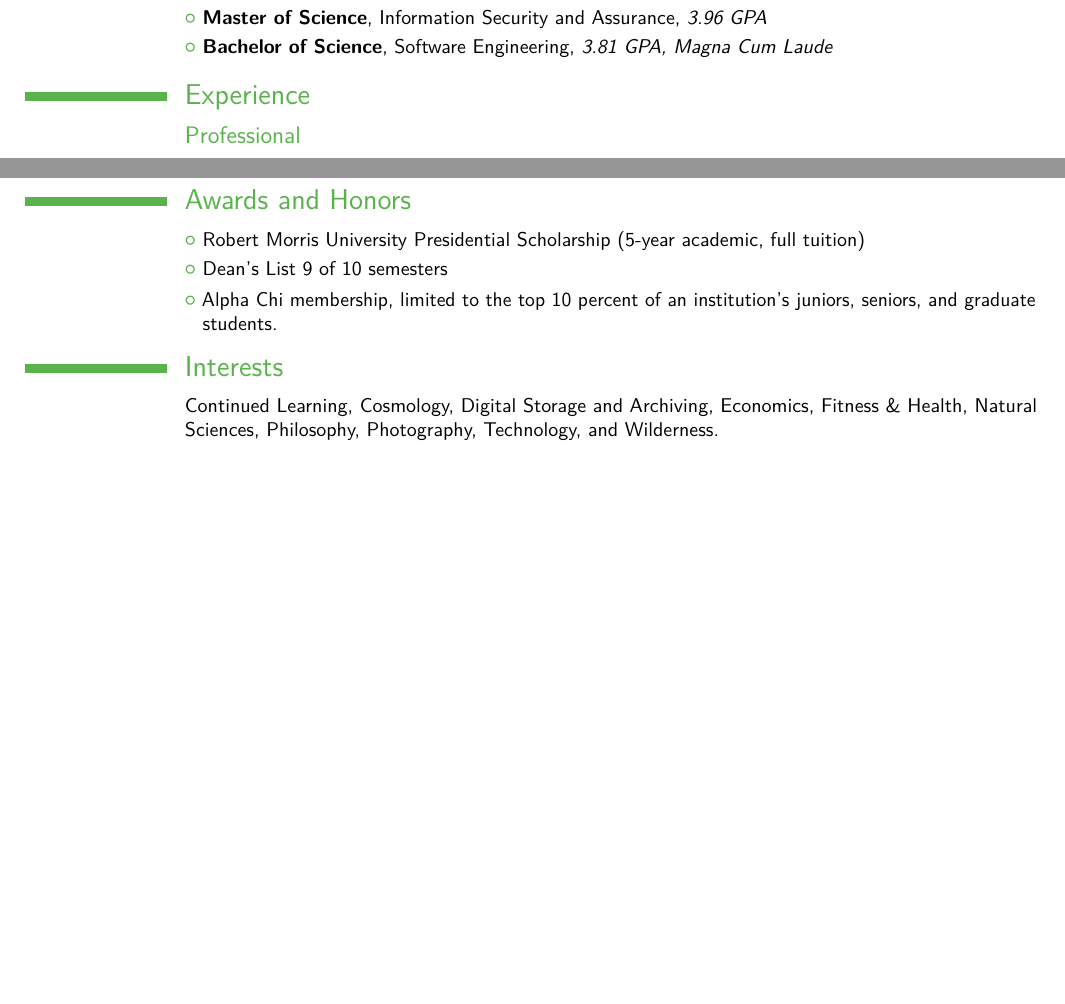
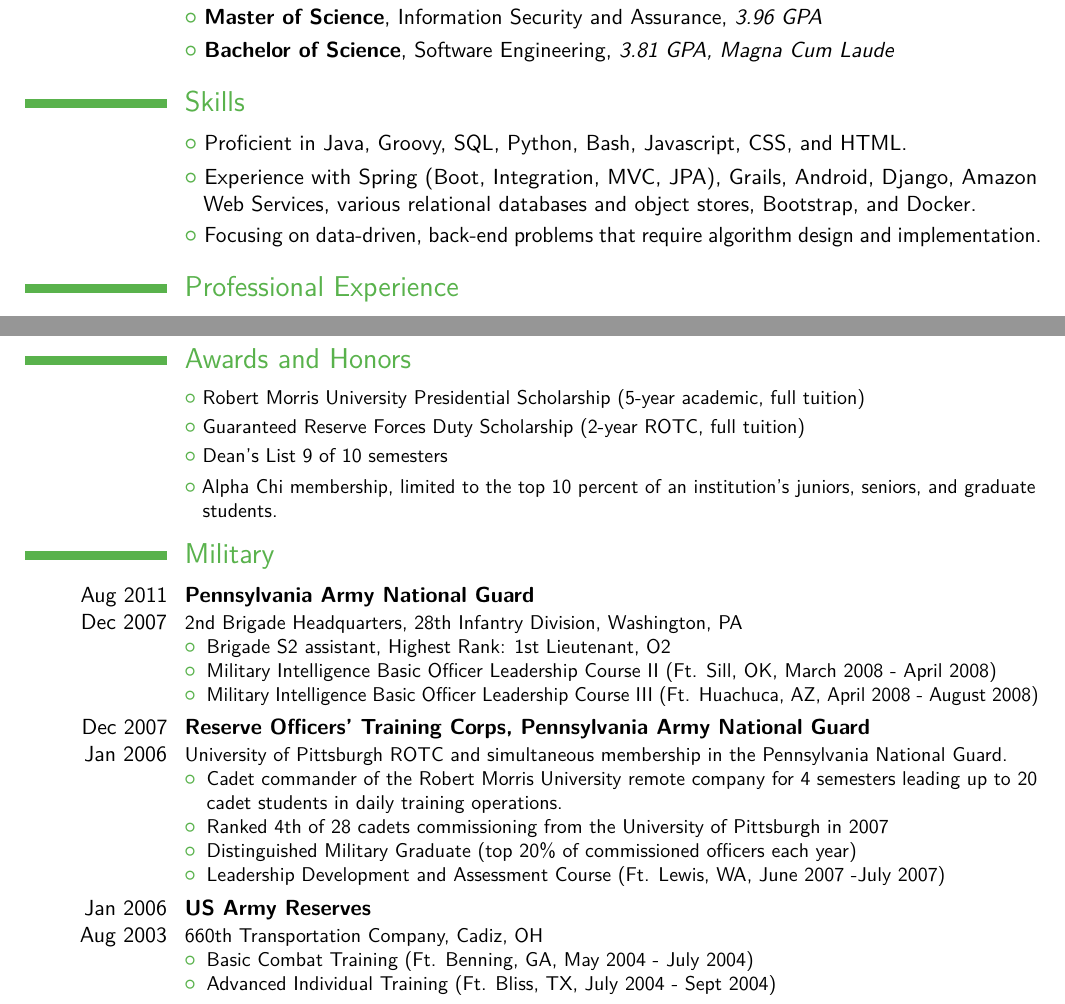
Before and after one commit to garypaduana/Resume, a LaTeX CV (resume.tex): two parts of pages 1 and 3 of 3, joined at a grey line, cut so that both start at the same text, the shorter picture padded with empty space. The pictures show the PDF file resume.pdf that the author committed with the source.

Commit message:
added military, organized and refactored other sections

```diff
--- a/resume.tex
+++ b/resume.tex
@@ -23,13 +23,16 @@
 
 \section{Education}
 \cvitem{2007}{Robert Morris University, Moon, PA (Integrated Degree Plan)}{
-	\small
 	\cvlistitem{\textbf{Master of Science}, Information Security and Assurance, \textit{3.96 GPA}}
 	\cvlistitem{\textbf{Bachelor of Science}, Software Engineering, \textit{3.81 GPA, Magna Cum Laude}}
 }
 
-\section{Experience}
-\subsection{Professional}
+\section{Skills}
+\cvlistitem{Proficient in Java, Groovy, SQL, Python, Bash, Javascript, CSS, and HTML.}
+\cvlistitem{Experience with Spring (Boot, Integration, MVC, JPA), Grails, Android, Django, Amazon Web Services, various relational databases and object stores, Bootstrap, and Docker.}
+\cvlistitem{Focusing on data-driven, back-end problems that require algorithm design and implementation.}
+
+\section{Professional Experience}
 
 \cventry{Present \\ Mar 2017}{Software Engineer, Consultant}{\href{http://yth.org}{{\color{LinkBlue}Youth Tech Health}}}{Oakland, CA}{}{Currently creating a mobile web platform to collect medical screening questionnaires and simplify the process of matching patients with providers who offer specialized care.
 	\begin{itemize}
@@ -134,13 +120,38 @@
+	\end{itemize}
+}
+
 \section{Awards and Honors}{
 	\small
 	\cvlistitem{Robert Morris University Presidential Scholarship (5-year academic, full tuition)}
+	\cvlistitem{Guaranteed Reserve Forces Duty Scholarship (2-year ROTC, full tuition)}
 	\cvlistitem{Dean's List 9 of 10 semesters}
 	\cvlistitem{Alpha Chi membership, limited to the top 10 percent of an institution's juniors, seniors, and graduate students.}
 }
 
-\section{Interests}{
-	\small
-	\cvitem{}{Continued Learning, Cosmology, Digital Storage and Archiving, Economics, Fitness \& Health, Natural Sciences, Philosophy, Photography, Technology, and Wilderness.}
+\section{Military}
+
+\cventry{Aug 2011 \\ Dec 2007}{Pennsylvania Army National Guard}{}{}{}{2nd Brigade Headquarters, 28th Infantry Division, Washington, PA
+	\begin{itemize}
+		\item Brigade S2 assistant, Highest Rank: 1st Lieutenant, O2
+		\item Military Intelligence Basic Officer Leadership Course II (Ft. Sill, OK, March 2008 - April 2008)
+		\item Military Intelligence Basic Officer Leadership Course III (Ft. Huachuca, AZ, April 2008 - August 2008)
+	\end{itemize}
+}
+
+\cventry{Dec 2007 \\ Jan 2006}{Reserve Officers' Training Corps, Pennsylvania Army National Guard}{}{}{}{University of Pittsburgh ROTC and simultaneous membership in the Pennsylvania National Guard.
+	\begin{itemize}
+		\item Cadet commander of the Robert Morris University remote company for 4 semesters leading up to 20 cadet students in daily training operations.
+		\item Ranked 4th of 28 cadets commissioning from the University of Pittsburgh in 2007
+		\item Distinguished Military Graduate (top 20\% of commissioned officers each year)
+		\item Leadership Development and Assessment Course (Ft. Lewis, WA, June 2007 -July 2007)
+	\end{itemize}
+}
+
+\cventry{Jan 2006 \\ Aug 2003}{US Army Reserves}{}{}{}{660th Transportation Company, Cadiz, OH
+	\begin{itemize}
+		\item Basic Combat Training (Ft. Benning, GA, May 2004 - July 2004)
+		\item Advanced Individual Training (Ft. Bliss, TX, July 2004 - Sept 2004)
+	\end{itemize}
 }
 
 \iffalse
```
Also changed, not shown: resume.pdf, resume.tex (39 more changed lines).
